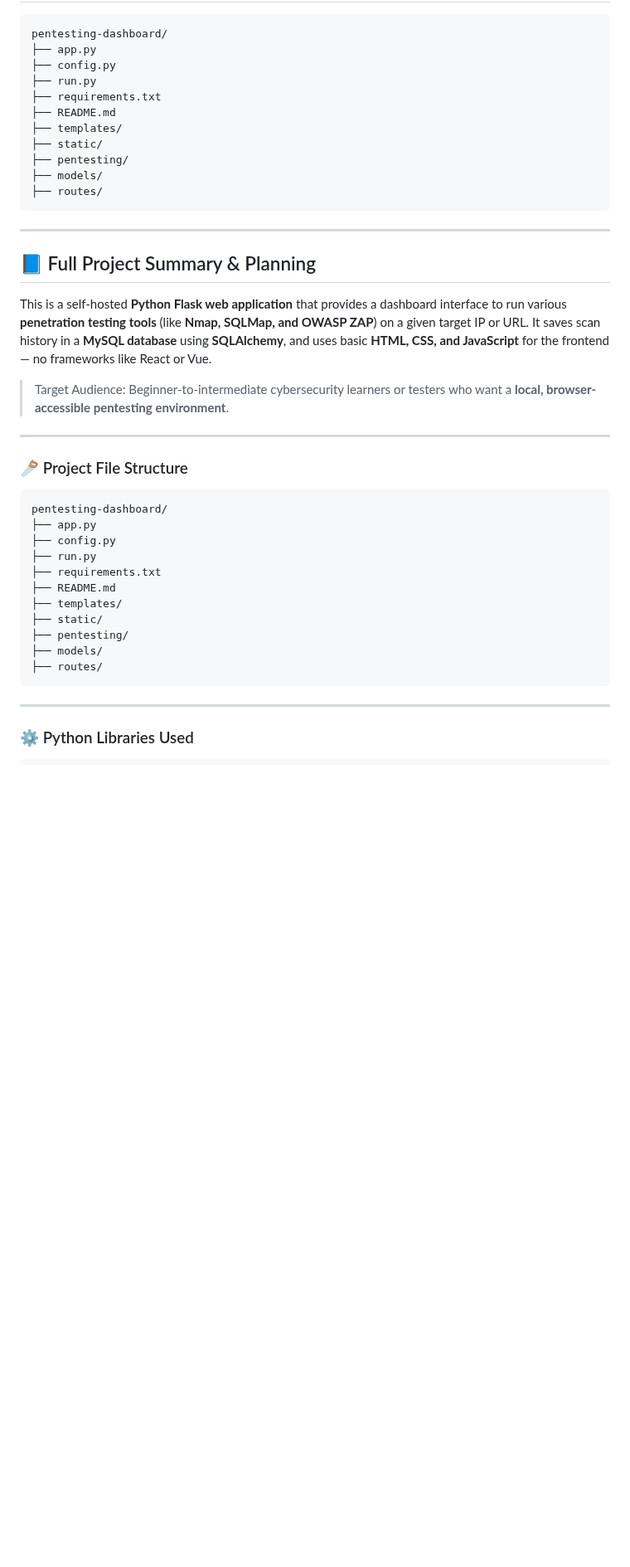
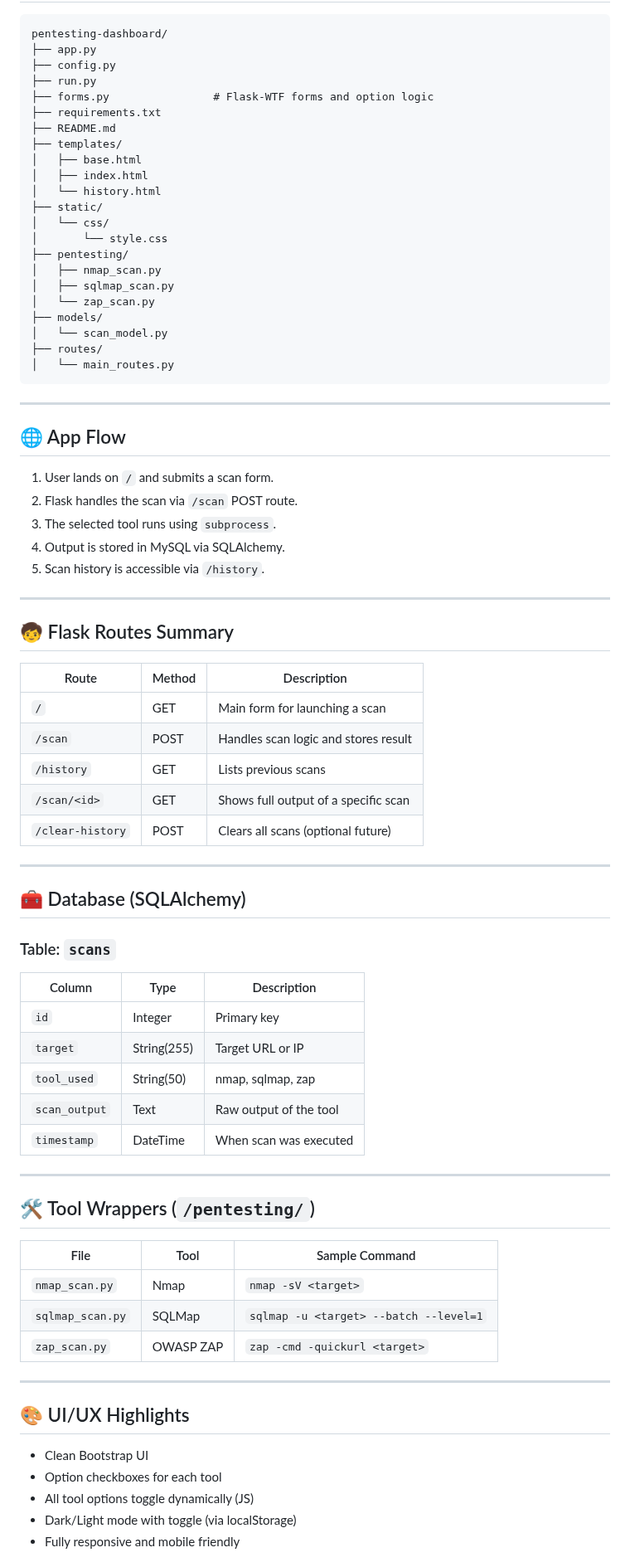
Before and after one commit to abhijeet-2108/Saskpoly_Capstone, a Markdown page: README.md, the part around one of its changes. Shown at 83% size. Rendered like a GitHub page; blank space fills up the shorter version.

````diff
--- a/README.md
+++ b/README.md
@@ -97,41 +99,79 @@ pentesting-dashboard/
 ├── app.py
 ├── config.py
 ├── run.py
+├── forms.py                # Flask-WTF forms and option logic
 ├── requirements.txt
 ├── README.md
 ├── templates/
+│   ├── base.html
+│   ├── index.html
+│   └── history.html
 ├── static/
+│   └── css/
+│       └── style.css
 ├── pentesting/
+│   ├── nmap_scan.py
+│   ├── sqlmap_scan.py
+│   └── zap_scan.py
 ├── models/
+│   └── scan_model.py
 ├── routes/
+│   └── main_routes.py
 ```
 
 ---
 
-## 📘 Full Project Summary & Planning
+## 🌐 App Flow
 
-This is a self-hosted **Python Flask web application** that provides a dashboard interface to run various **penetration testing tools** (like **Nmap, SQLMap, and OWASP ZAP**) on a given target IP or URL. It saves scan history in a **MySQL database** using **SQLAlchemy**, and uses basic **HTML, CSS, and JavaScript** for the frontend — no frameworks like React or Vue.
-
-> Target Audience: Beginner-to-intermediate cybersecurity learners or testers who want a **local, browser-accessible pentesting environment**.
+1. User lands on `/` and submits a scan form.
+2. Flask handles the scan via `/scan` POST route.
+3. The selected tool runs using `subprocess`.
+4. Output is stored in MySQL via SQLAlchemy.
+5. Scan history is accessible via `/history`.
 
 ---
 
-### 🪚 Project File Structure
+## 🧒 Flask Routes Summary
 
-```
-pentesting-dashboard/
-├── app.py
-├── config.py
-├── run.py
-├── requirements.txt
-├── README.md
-├── templates/
-├── static/
-├── pentesting/
-├── models/
-├── routes/
-```
+| Route           | Method | Description                          |
+|----------------|--------|--------------------------------------|
+| `/`            | GET    | Main form for launching a scan       |
+| `/scan`        | POST   | Handles scan logic and stores result |
+| `/history`     | GET    | Lists previous scans                 |
+| `/scan/<id>`   | GET    | Shows full output of a specific scan |
+| `/clear-history` | POST | Clears all scans (optional future)   |
 
 ---
 
-### ⚙️ Python Libraries Used
+## 🧰 Database (SQLAlchemy)
+
+### Table: `scans`
+
+| Column       | Type        | Description              |
+|--------------|-------------|--------------------------|
+| `id`         | Integer     | Primary key              |
+| `target`     | String(255) | Target URL or IP         |
+| `tool_used`  | String(50)  | nmap, sqlmap, zap        |
+| `scan_output`| Text        | Raw output of the tool   |
+| `timestamp`  | DateTime    | When scan was executed   |
+
+---
+
+## 🛠️ Tool Wrappers (`/pentesting/`)
+
+| File            | Tool     | Sample Command                          |
+|------------------|----------|------------------------------------------|
+| `nmap_scan.py`   | Nmap     | `nmap -sV <target>`                     |
+| `sqlmap_scan.py` | SQLMap   | `sqlmap -u <target> --batch --level=1` |
+| `zap_scan.py`    | OWASP ZAP| `zap -cmd -quickurl <target>`          |
+
+---
+
+## 🎨 UI/UX Highlights
+
+- Clean Bootstrap UI
+- Option checkboxes for each tool
+- All tool options toggle dynamically (JS)
+- Dark/Light mode with toggle (via localStorage)
+- Fully responsive and mobile friendly
+
````
Also changed, not shown: other parts of README.md (+40 -92 lines).
